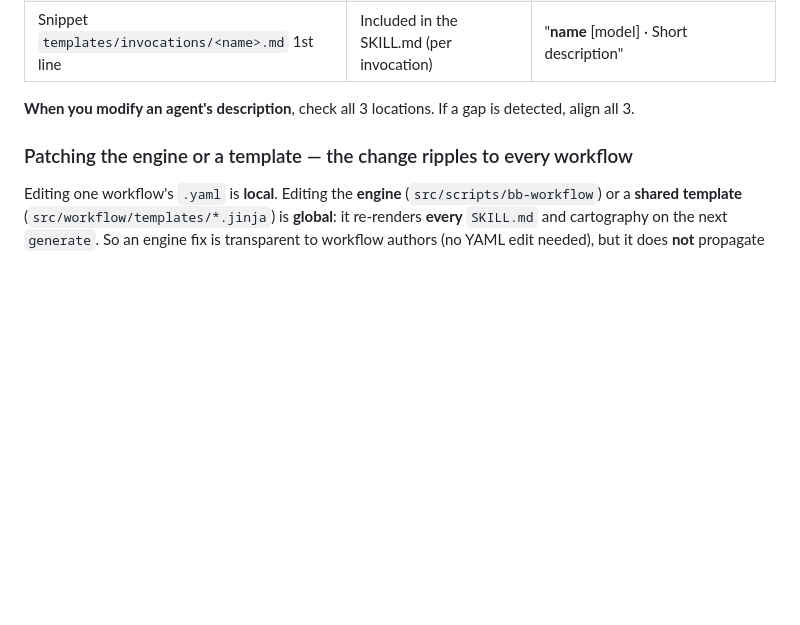
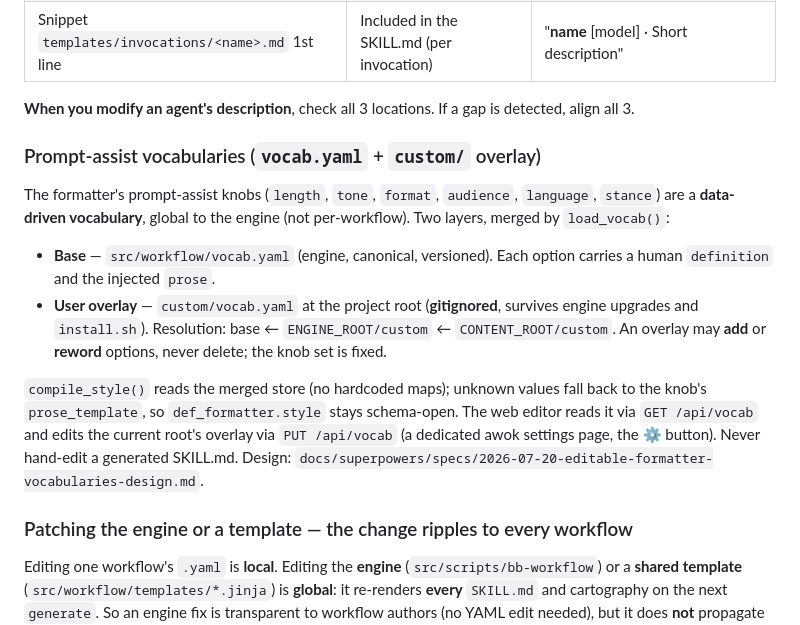
Before and after one commit to marcrow/awok, a Markdown page: CLAUDE.md, the part around the change. Drawn GitHub-style; blank space fills up the shorter version.

Commit message:
docs(vocab): document the vocab store; close C5
Regen: no SKILL.md change (no workflow uses formatter.style yet);
       workdir owners run `awok generate && awok deploy` after pulling.

Co-Authored-By: Claude Fable 5 <noreply@anthropic.com>

```diff
--- a/CLAUDE.md
+++ b/CLAUDE.md
@@ -463,6 +463,25 @@ Each agent has 3 descriptions to keep aligned (semantic consistency, not verbati
 **When you modify an agent's description**, check all 3 locations. If a gap is detected,
 align all 3.
 
+### Prompt-assist vocabularies (`vocab.yaml` + `custom/` overlay)
+
+The formatter's prompt-assist knobs (`length`, `tone`, `format`, `audience`,
+`language`, `stance`) are a **data-driven vocabulary**, global to the engine
+(not per-workflow). Two layers, merged by `load_vocab()`:
+
+- **Base** — `src/workflow/vocab.yaml` (engine, canonical, versioned). Each option
+  carries a human `definition` and the injected `prose`.
+- **User overlay** — `custom/vocab.yaml` at the project root (**gitignored**, survives
+  engine upgrades and `install.sh`). Resolution: base ← `ENGINE_ROOT/custom` ←
+  `CONTENT_ROOT/custom`. An overlay may **add** or **reword** options, never delete;
+  the knob set is fixed.
+
+`compile_style()` reads the merged store (no hardcoded maps); unknown values fall back
+to the knob's `prose_template`, so `def_formatter.style` stays schema-open. The web
+editor reads it via `GET /api/vocab` and edits the current root's overlay via
+`PUT /api/vocab` (a dedicated awok settings page, the ⚙ button). Never hand-edit a
+generated SKILL.md. Design: `docs/superpowers/specs/2026-07-20-editable-formatter-vocabularies-design.md`.
+
 ### Patching the engine or a template — the change ripples to every workflow
 
 Editing one workflow's `.yaml` is **local**. Editing the **engine**
```
Also changed, not shown: TODO.md (+8 -1 lines).
